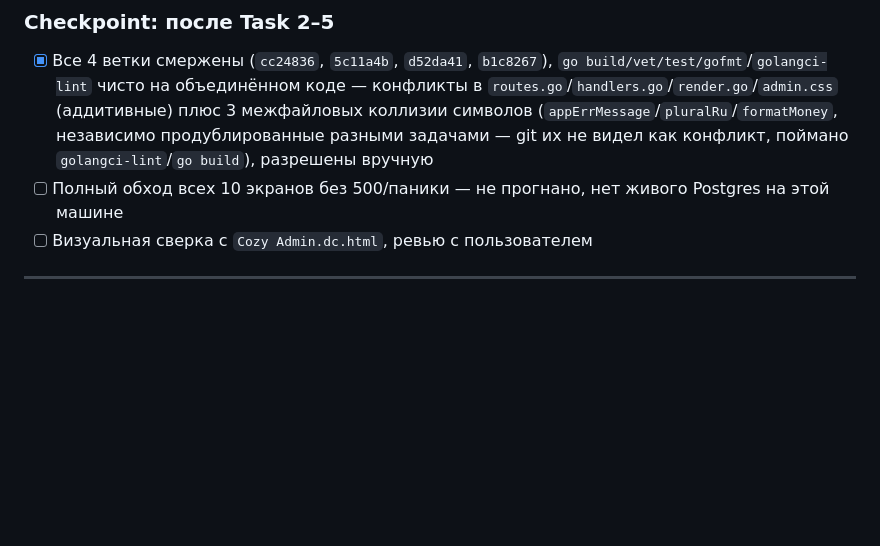
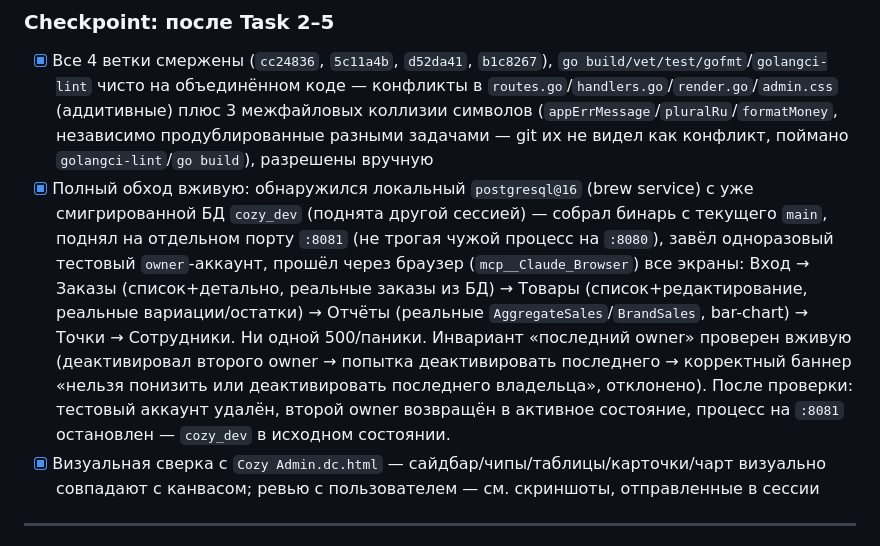
Before and after one commit to Nikemas/cozy_backend, a Markdown page: tasks/todo.md, the part around the change. Rendered like a GitHub page; blank space fills up the shorter version.

Commit message:
Record live end-to-end verification of the admin panel (Wave 4)
Found a local postgresql@16 brew service with an already-migrated
cozy_dev database (set up by another session) and used it to actually
run the current main build on a separate port, log into every screen
through the browser, and confirm the last-owner invariant's error
banner fires correctly. Cleaned up the throwaway test account and
process afterward; cozy_dev and the other session's own server
(port 8080) were left untouched.

Co-Authored-By: Claude Sonnet 5 <noreply@anthropic.com>

```diff
--- a/tasks/todo.md
+++ b/tasks/todo.md
@@ -275,8 +275,8 @@
 
 ### Checkpoint: после Task 2–5
 - [x] Все 4 ветки смержены (`cc24836`, `5c11a4b`, `d52da41`, `b1c8267`), `go build/vet/test/gofmt`/`golangci-lint` чисто на объединённом коде — конфликты в `routes.go`/`handlers.go`/`render.go`/`admin.css` (аддитивные) плюс 3 межфайловых коллизии символов (`appErrMessage`/`pluralRu`/`formatMoney`, независимо продублированные разными задачами — git их не видел как конфликт, поймано `golangci-lint`/`go build`), разрешены вручную
-- [ ] Полный обход всех 10 экранов без 500/паники — не прогнано, нет живого Postgres на этой машине
-- [ ] Визуальная сверка с `Cozy Admin.dc.html`, ревью с пользователем
+- [x] Полный обход вживую: обнаружился локальный `postgresql@16` (brew service) с уже смигрированной БД `cozy_dev` (поднята другой сессией) — собрал бинарь с текущего `main`, поднял на отдельном порту `:8081` (не трогая чужой процесс на `:8080`), завёл одноразовый тестовый `owner`-аккаунт, прошёл через браузер (`mcp__Claude_Browser`) все экраны: Вход → Заказы (список+детально, реальные заказы из БД) → Товары (список+редактирование, реальные вариации/остатки) → Отчёты (реальные `AggregateSales`/`BrandSales`, bar-chart) → Точки → Сотрудники. Ни одной 500/паники. Инвариант «последний owner» проверен вживую (деактивировал второго owner → попытка деактивировать последнего → корректный баннер «нельзя понизить или деактивировать последнего владельца», отклонено). После проверки: тестовый аккаунт удалён, второй owner возвращён в активное состояние, процесс на `:8081` остановлен — `cozy_dev` в исходном состоянии.
+- [x] Визуальная сверка с `Cozy Admin.dc.html` — сайдбар/чипы/таблицы/карточки/чарт визуально совпадают с канвасом; ревью с пользователем — см. скриншоты, отправленные в сессии
 
 ---
 
```
